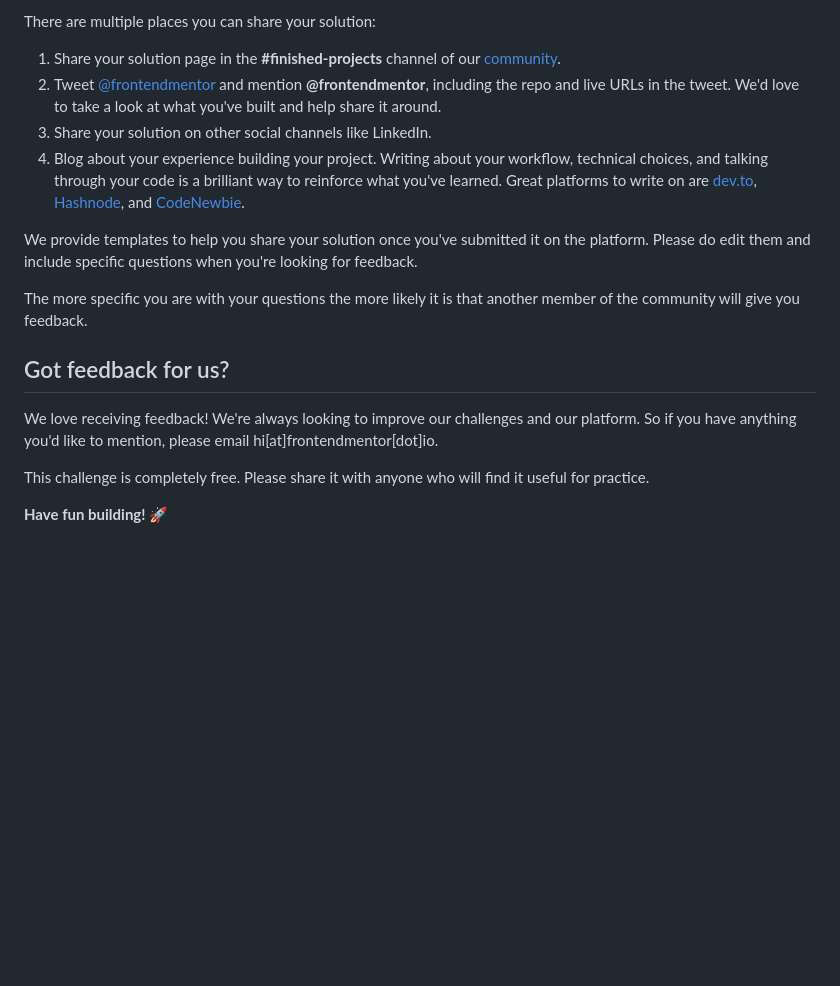
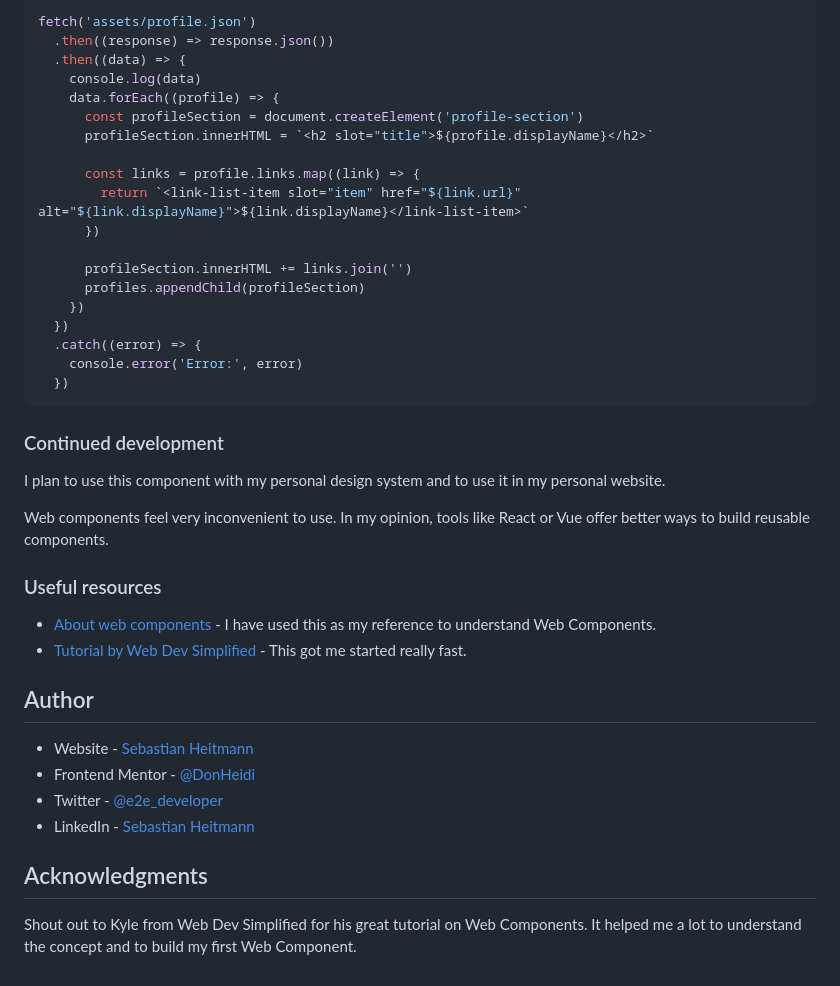
Before and after one commit to DonHeidi/social-links-profile, a Markdown page: README.md, the part around the change printed below. Drawn GitHub-style; blank space fills up the shorter version.

Commit message:
docs: added general documentation

````diff
--- a/README.md
+++ b/README.md
@@ -75,19 +132,44 @@ Remember, if you're looking for feedback on your solution, be sure to ask questi
 
-There are multiple places you can share your solution:
+```javascript
+fetch('assets/profile.json')
+  .then((response) => response.json())
+  .then((data) => {
+    console.log(data)
+    data.forEach((profile) => {
+      const profileSection = document.createElement('profile-section')
+      profileSection.innerHTML = `<h2 slot="title">${profile.displayName}</h2>`
 
-1. Share your solution page in the **#finished-projects** channel of our [community](https://www.frontendmentor.io/community).
-2. Tweet [@frontendmentor](https://twitter.com/frontendmentor) and mention **@frontendmentor**, including the repo and live URLs in the tweet. We'd love to take a look at what you've built and help share it around.
-3. Share your solution on other social channels like LinkedIn.
-4. Blog about your experience building your project. Writing about your workflow, technical choices, and talking through your code is a brilliant way to reinforce what you've learned. Great platforms to write on are [dev.to](https://dev.to/), [Hashnode](https://hashnode.com/), and [CodeNewbie](https://community.codenewbie.org/).
+      const links = profile.links.map((link) => {
+        return `<link-list-item slot="item" href="${link.url}" alt="${link.displayName}">${link.displayName}</link-list-item>`
+      })
 
-We provide templates to help you share your solution once you've submitted it on the platform. Please do edit them and include specific questions when you're looking for feedback.
+      profileSection.innerHTML += links.join('')
+      profiles.appendChild(profileSection)
+    })
+  })
+  .catch((error) => {
+    console.error('Error:', error)
+  })
+```
 
-The more specific you are with your questions the more likely it is that another member of the community will give you feedback.
+### Continued development
 
-## Got feedback for us?
+I plan to use this component with my personal design system and to use it in my personal website.
 
-We love receiving feedback! We're always looking to improve our challenges and our platform. So if you have anything you'd like to mention, please email hi[at]frontendmentor[dot]io.
+Web components feel very inconvenient to use. In my opinion, tools like React or Vue offer better ways to build reusable components.
 
-This challenge is completely free. Please share it with anyone who will find it useful for practice.
+### Useful resources
 
-**Have fun building!** 🚀
+- [About web components](https://developer.mozilla.org/en-US/docs/Web/API/Web_Components) - I have used this as my reference to understand Web Components.
+- [Tutorial by Web Dev Simplified](https://www.youtube.com/watch?v=2I7uX8m0Ta0&t=456s) - This got me started really fast.
+
+## Author
+
+- Website - [Sebastian Heitmann](https://donheidi.github.io/social-links-profile/)
+- Frontend Mentor - [@DonHeidi](https://www.frontendmentor.io/profile/DonHeidi)
+- Twitter - [@e2e_developer](https://www.twitter.com/e2e_developer)
+- LinkedIn - [Sebastian Heitmann](https://www.linkedin.com/in/sebastian-heitmann/)
+
+## Acknowledgments
+
+Shout out to Kyle from Web Dev Simplified for his great tutorial on Web Components. It helped me a lot to understand the concept and to build my first Web Component.
````
Also changed, not shown: other parts of README.md (+100 -43 lines), README-template.md (deleted, +0 -110 lines), docs/desktop.png (added), docs/mobile.png (added).
